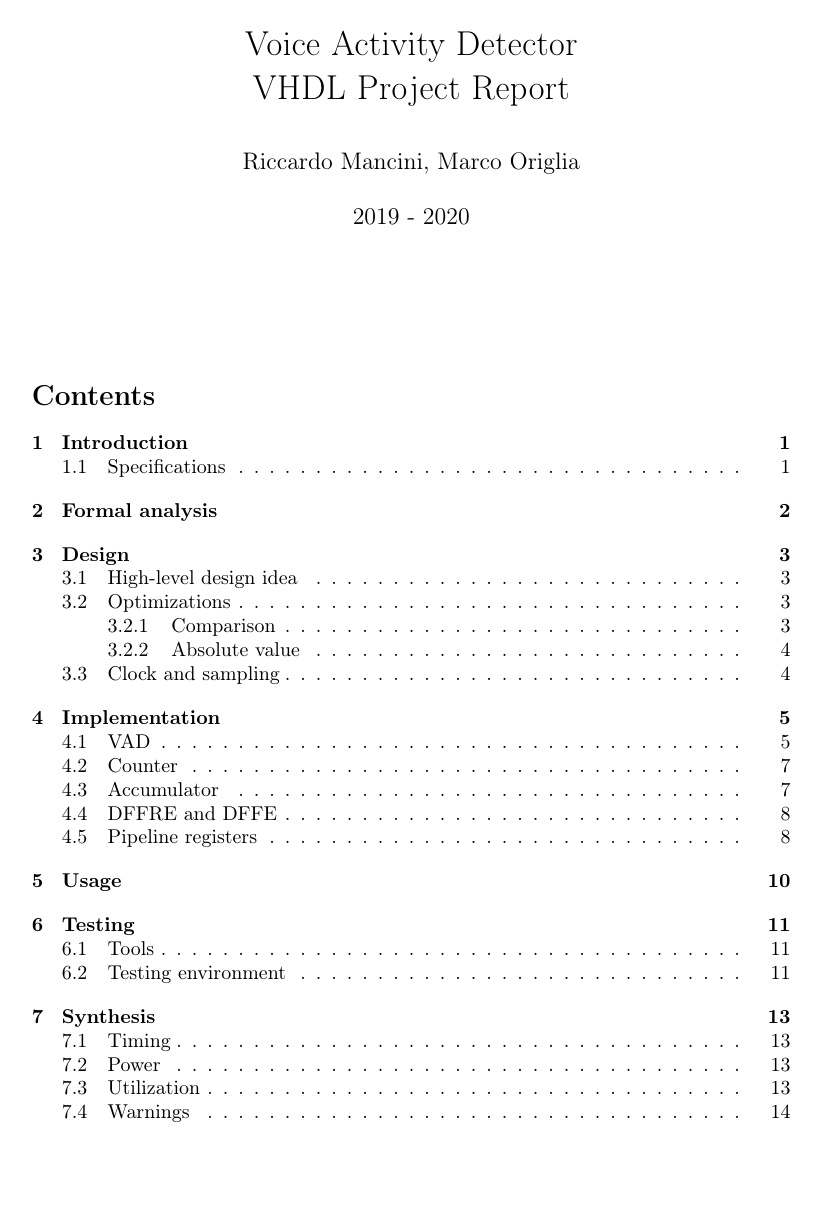
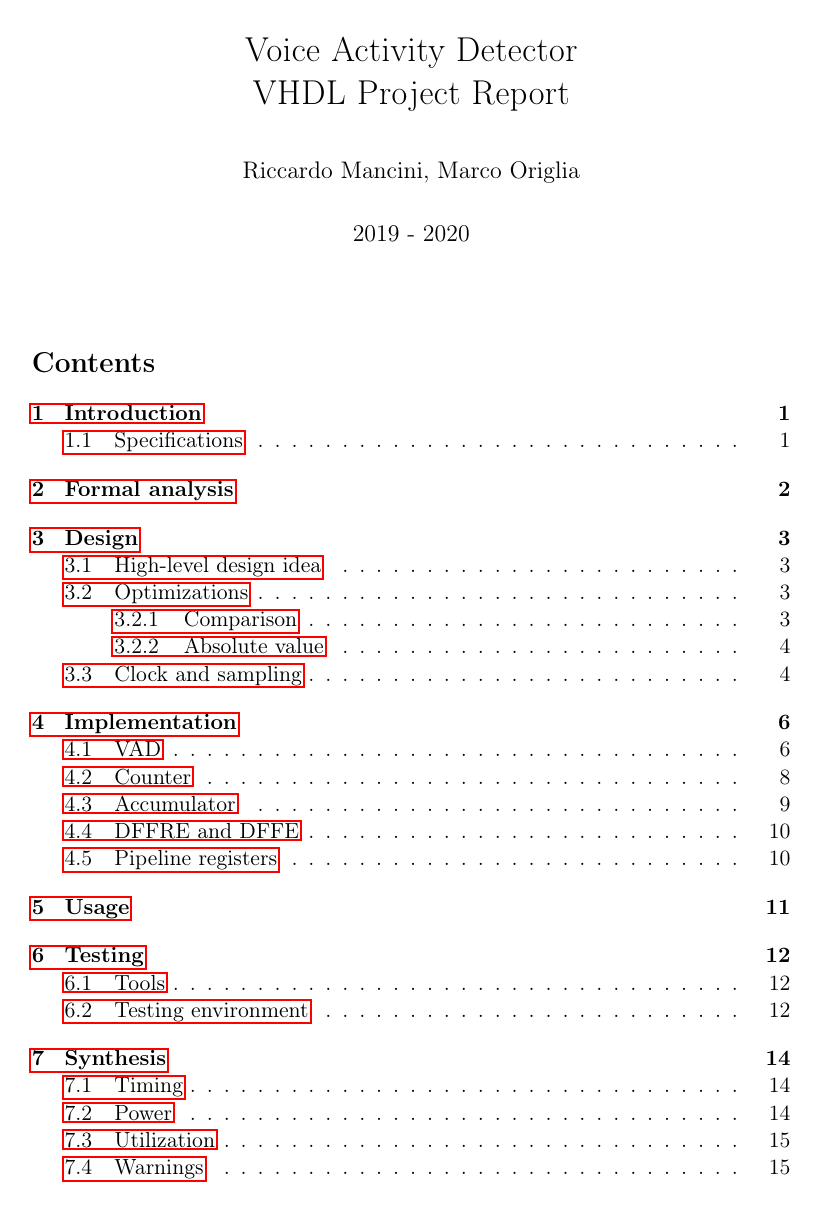
Before and after one commit to moriglia/VAD, a LaTeX document (report/report.tex): page 1 of 16 before the commit and page 1 of 17 after it. Compiled offline with pdfLaTeX.

Commit message:
Hyperref and increased font size

```diff
--- a/report/report.tex
+++ b/report/report.tex
@@ -1,4 +1,4 @@
-\documentclass[10pt]{article}
+\documentclass[11pt]{article}
 \usepackage[a4paper, margin=1.5in]{geometry}
 \usepackage{parskip}
 
@@ -13,6 +13,7 @@
 \usepackage{amsmath}
 \usepackage{amsfonts}
 
+\usepackage{hyperref}
 \usepackage[capitalise,noabbrev]{cleveref}
 
 \title{Voice Activity Detector \protect\\ VHDL Project Report}
```
